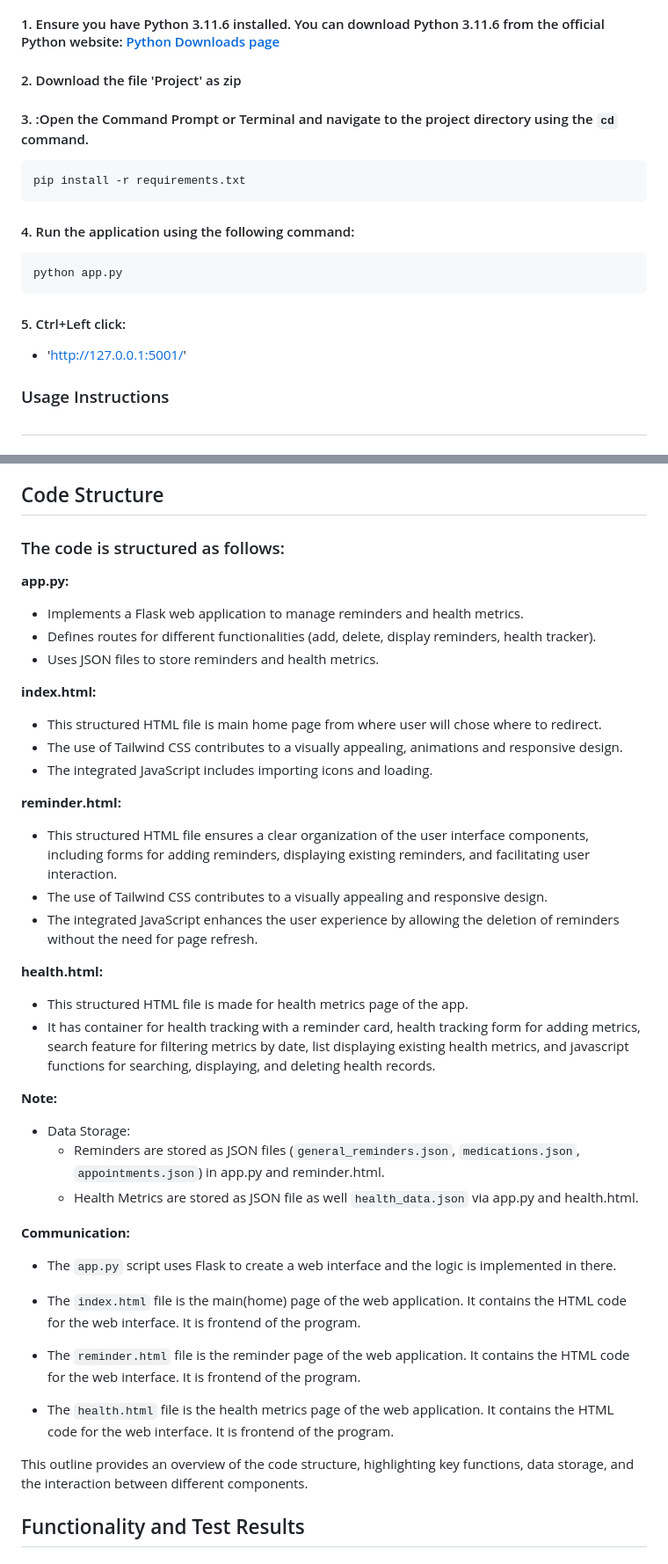
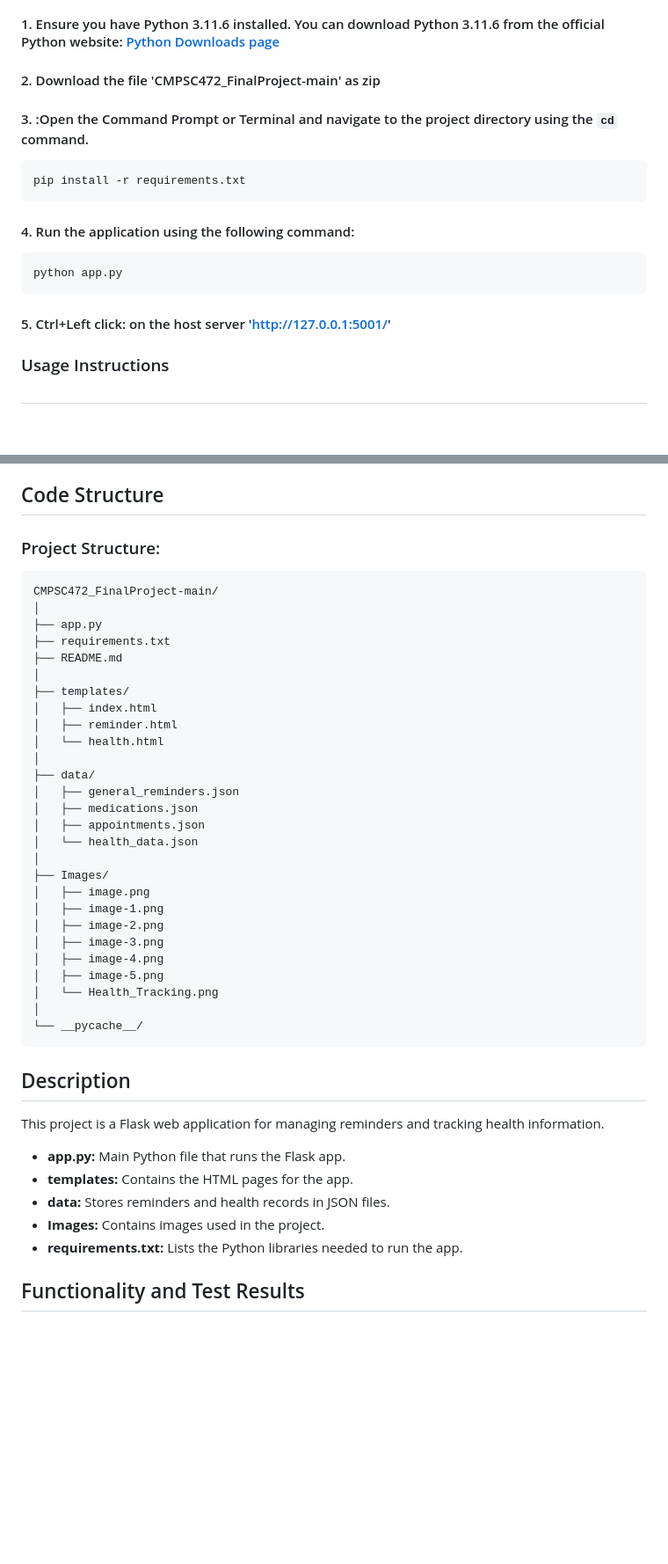
Before and after one commit to TERRORBYTE4320/Health-Tracker-and-Medicine-Reminder, a Markdown page: Project/README.md, 2 parts joined by grey strips. Shown at 88% size. Rendered like a GitHub page; blank space fills up the shorter version.

````diff
--- a/Project/README.md
+++ b/Project/README.md
@@ -9,7 +9,7 @@
 ### Installation
 #### 1. Ensure you have Python 3.11.6 installed. You can download Python 3.11.6 from the official Python website: [Python Downloads page](https://www.python.org/downloads/)
 
-#### 2. Download the file 'Project' as zip
+#### 2. Download the file 'CMPSC472_FinalProject-main' as zip
 
 #### 3. :Open the Command Prompt or Terminal and navigate to the project directory using the ``cd`` command.
 ```bash
@@ -19,8 +19,7 @@ pip install -r requirements.txt
 ```bash
 python app.py
 ```
-#### 5. Ctrl+Left click:
-- 'http://127.0.0.1:5001/'
+#### 5. Ctrl+Left click: on the host server 'http://127.0.0.1:5001/'
 
 ### Usage Instructions
 #
@@ -162,44 +161,51 @@ These concepts work together to facilitate the functioning of the application, m
 
 ## Code Structure
 
-### The code is structured as follows:
+### Project Structure:
 
-**app.py:**
+<pre>
+CMPSC472_FinalProject-main/
+│
+├── app.py
+├── requirements.txt
+├── README.md
+│
+├── templates/
+│   ├── index.html
+│   ├── reminder.html
+│   └── health.html
+│
+├── data/
+│   ├── general_reminders.json
+│   ├── medications.json
+│   ├── appointments.json
+│   └── health_data.json
+│
+├── Images/
+│   ├── image.png
+│   ├── image-1.png
+│   ├── image-2.png
+│   ├── image-3.png
+│   ├── image-4.png
+│   ├── image-5.png
+│   └── Health_Tracking.png
+│
+└── __pycache__/
+</pre>
 
-- Implements a Flask web application to manage reminders and health metrics.
-- Defines routes for different functionalities (add, delete, display reminders, health tracker).
-- Uses JSON files to store reminders and health metrics.
+<h2>Description</h2>
 
-**index.html:**
-- This structured HTML file is main home page from where user will chose where to redirect.
-- The use of Tailwind CSS contributes to a visually appealing, animations and responsive design.
-- The integrated JavaScript includes importing icons and loading.
+<p>
+This project is a Flask web application for managing reminders and tracking health information.
+</p>
 
-**reminder.html:**
-- This structured HTML file ensures a clear organization of the user interface components, including forms for adding reminders, displaying existing reminders, and facilitating user interaction.
-- The use of Tailwind CSS contributes to a visually appealing and responsive design.
-- The integrated JavaScript enhances the user experience by allowing the deletion of reminders without the need for page refresh.
-
-**health.html:**
-- This structured HTML file is made for health metrics page of the app.
-- It has container for health tracking with a reminder card, health tracking form for adding metrics, search feature for filtering metrics by date, list displaying existing health metrics, and javascript functions for searching, displaying, and deleting health records.
-
-**Note:**
-
-- Data Storage:
-  * Reminders are stored as JSON files (`general_reminders.json`, `medications.json`, `appointments.json`) in app.py and reminder.html.
-   * Health Metrics are stored as JSON file as well `health_data.json` via app.py and health.html.
-
-**Communication:**
-- The `app.py` script uses Flask to create a web interface and the logic is implemented in there.
-
-- The `index.html` file is the main(home) page of the web application. It contains the HTML code for the web interface. It is frontend of the program.
-
-- The `reminder.html` file is the reminder page of the web application. It contains the HTML code for the web interface. It is frontend of the program.
-
-- The `health.html` file is the health metrics page of the web application. It contains the HTML code for the web interface. It is frontend of the program.
-
-This outline provides an overview of the code structure, highlighting key functions, data storage, and the interaction between different components.
+<ul>
+  <li><strong>app.py:</strong> Main Python file that runs the Flask app.</li>
+  <li><strong>templates:</strong> Contains the HTML pages for the app.</li>
+  <li><strong>data:</strong> Stores reminders and health records in JSON files.</li>
+  <li><strong>Images:</strong> Contains images used in the project.</li>
+  <li><strong>requirements.txt:</strong> Lists the Python libraries needed to run the app.</li>
+</ul>
 
 
 ## Functionality and Test Results
````
